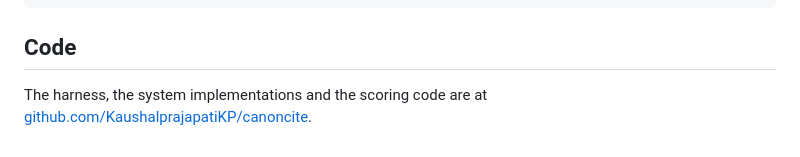
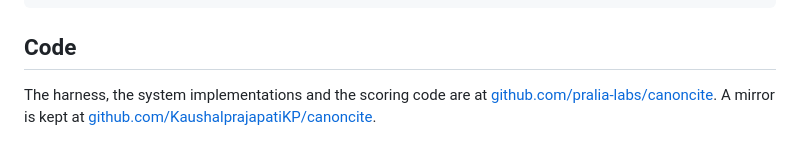
Before and after one commit to KaushalprajapatiKP/canoncite, a Markdown page: release/hf/README.md, the part around the change. Drawn GitHub-style.

Commit message:
Sync: dataset card points at pralia-labs

```diff
--- a/release/hf/README.md
+++ b/release/hf/README.md
@@ -166,4 +166,6 @@ dataset:
 ## Code
 
 The harness, the system implementations and the scoring code are at
+[github.com/pralia-labs/canoncite](https://github.com/pralia-labs/canoncite).
+A mirror is kept at
 [github.com/KaushalprajapatiKP/canoncite](https://github.com/KaushalprajapatiKP/canoncite).
```
